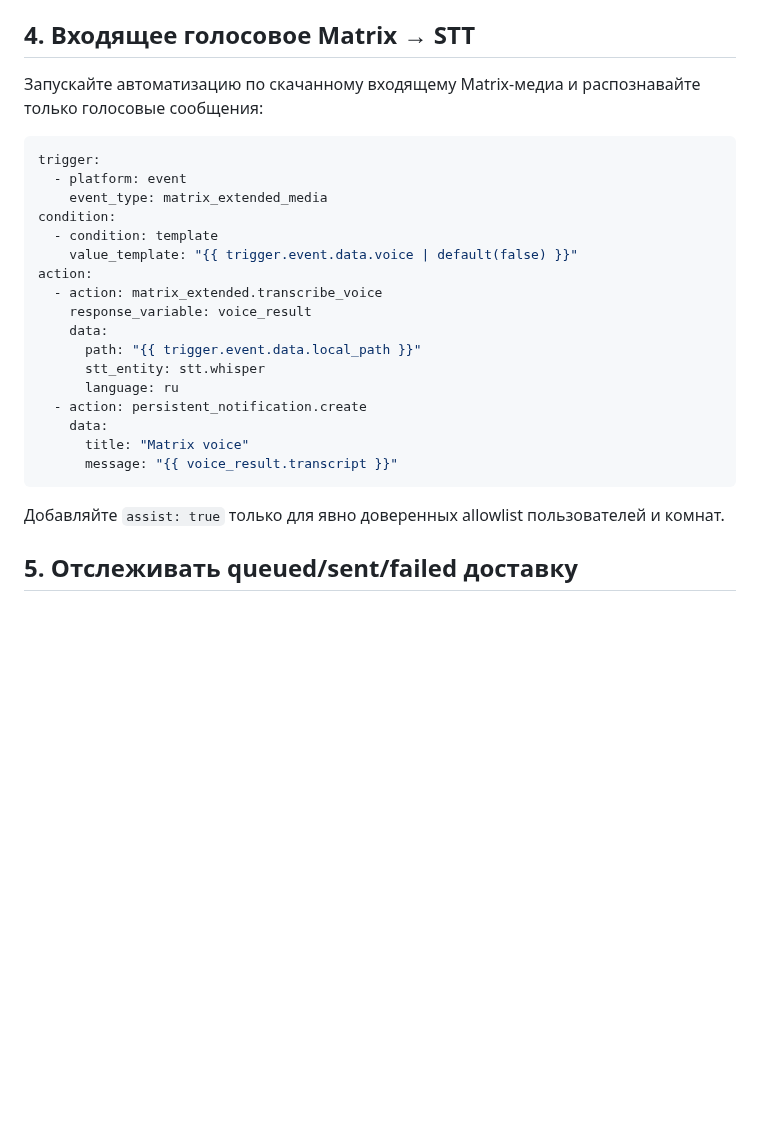
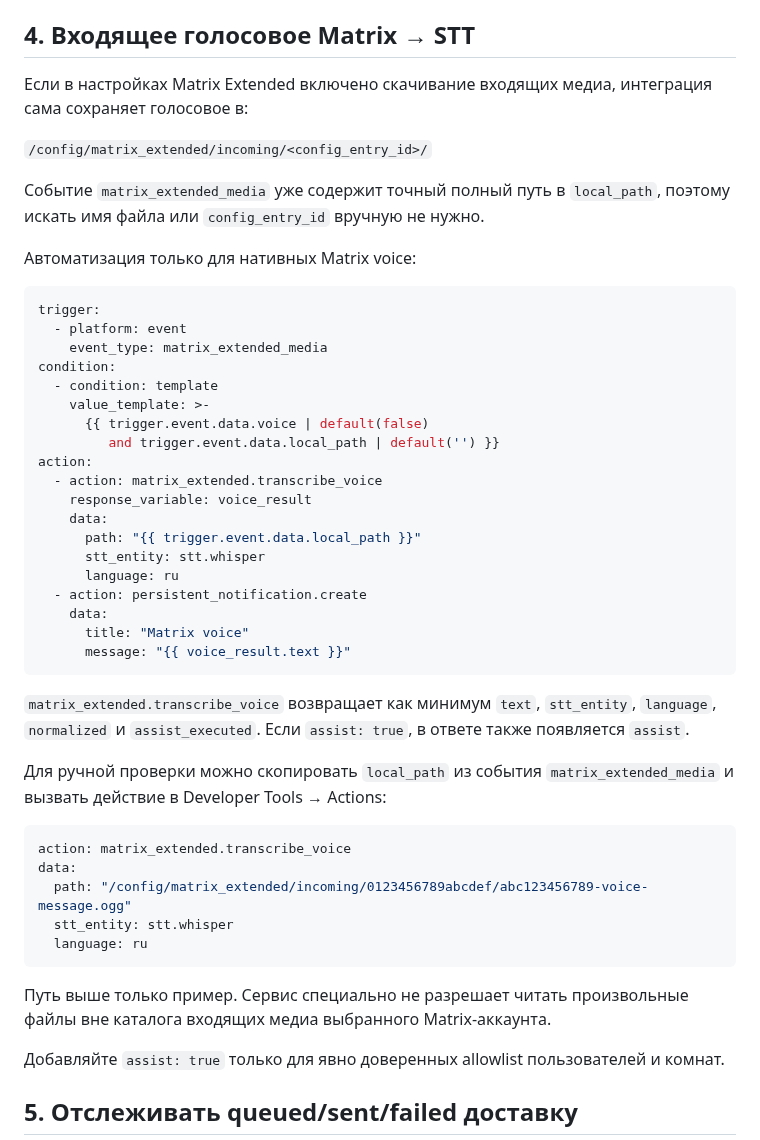
Before and after one commit to Psix-anp/matrix-extended, a Markdown page: docs/EXAMPLES.ru.md, the part around the change. Drawn GitHub-style; blank space fills up the shorter version.

Commit message:
docs: fix transcribe_voice response example

````diff
--- a/docs/EXAMPLES.ru.md
+++ b/docs/EXAMPLES.ru.md
@@ -54,7 +54,13 @@ data:
 
 ## 4. Входящее голосовое Matrix → STT
 
-Запускайте автоматизацию по скачанному входящему Matrix-медиа и распознавайте только голосовые сообщения:
+Если в настройках Matrix Extended включено скачивание входящих медиа, интеграция сама сохраняет голосовое в:
+
+`/config/matrix_extended/incoming/<config_entry_id>/`
+
+Событие `matrix_extended_media` уже содержит точный полный путь в `local_path`, поэтому искать имя файла или `config_entry_id` вручную не нужно.
+
+Автоматизация только для нативных Matrix voice:
 
 ```yaml
 trigger:
@@ -62,7 +68,9 @@ trigger:
     event_type: matrix_extended_media
 condition:
   - condition: template
-    value_template: "{{ trigger.event.data.voice | default(false) }}"
+    value_template: >-
+      {{ trigger.event.data.voice | default(false)
+         and trigger.event.data.local_path | default('') }}
 action:
   - action: matrix_extended.transcribe_voice
     response_variable: voice_result
@@ -73,8 +81,22 @@ action:
   - action: persistent_notification.create
     data:
       title: "Matrix voice"
-      message: "{{ voice_result.transcript }}"
+      message: "{{ voice_result.text }}"
 ```
+
+`matrix_extended.transcribe_voice` возвращает как минимум `text`, `stt_entity`, `language`, `normalized` и `assist_executed`. Если `assist: true`, в ответе также появляется `assist`.
+
+Для ручной проверки можно скопировать `local_path` из события `matrix_extended_media` и вызвать действие в Developer Tools → Actions:
+
+```yaml
+action: matrix_extended.transcribe_voice
+data:
+  path: "/config/matrix_extended/incoming/0123456789abcdef/abc123456789-voice-message.ogg"
+  stt_entity: stt.whisper
+  language: ru
+```
+
+Путь выше только пример. Сервис специально не разрешает читать произвольные файлы вне каталога входящих медиа выбранного Matrix-аккаунта.
 
 Добавляйте `assist: true` только для явно доверенных allowlist пользователей и комнат.
 
````
